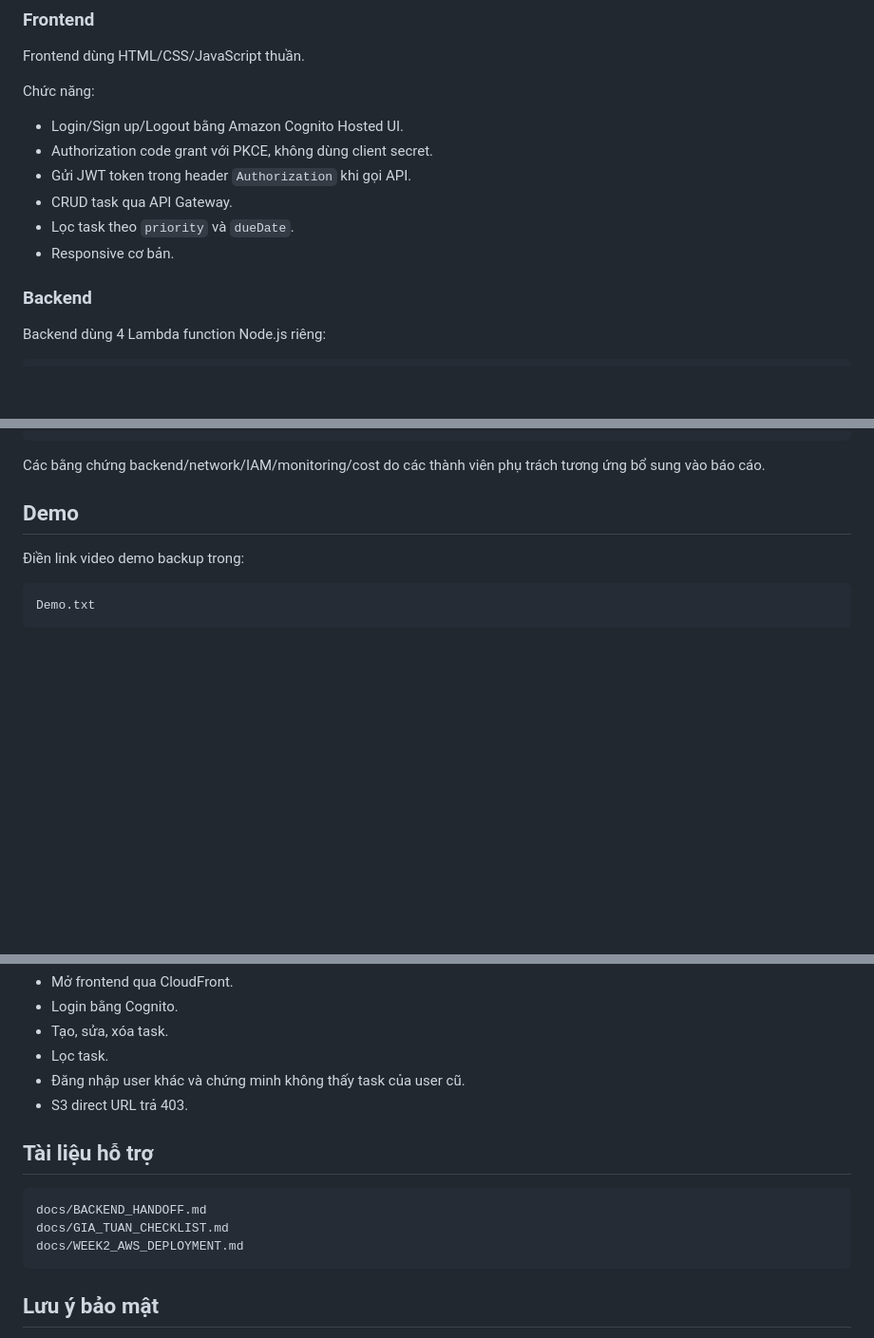
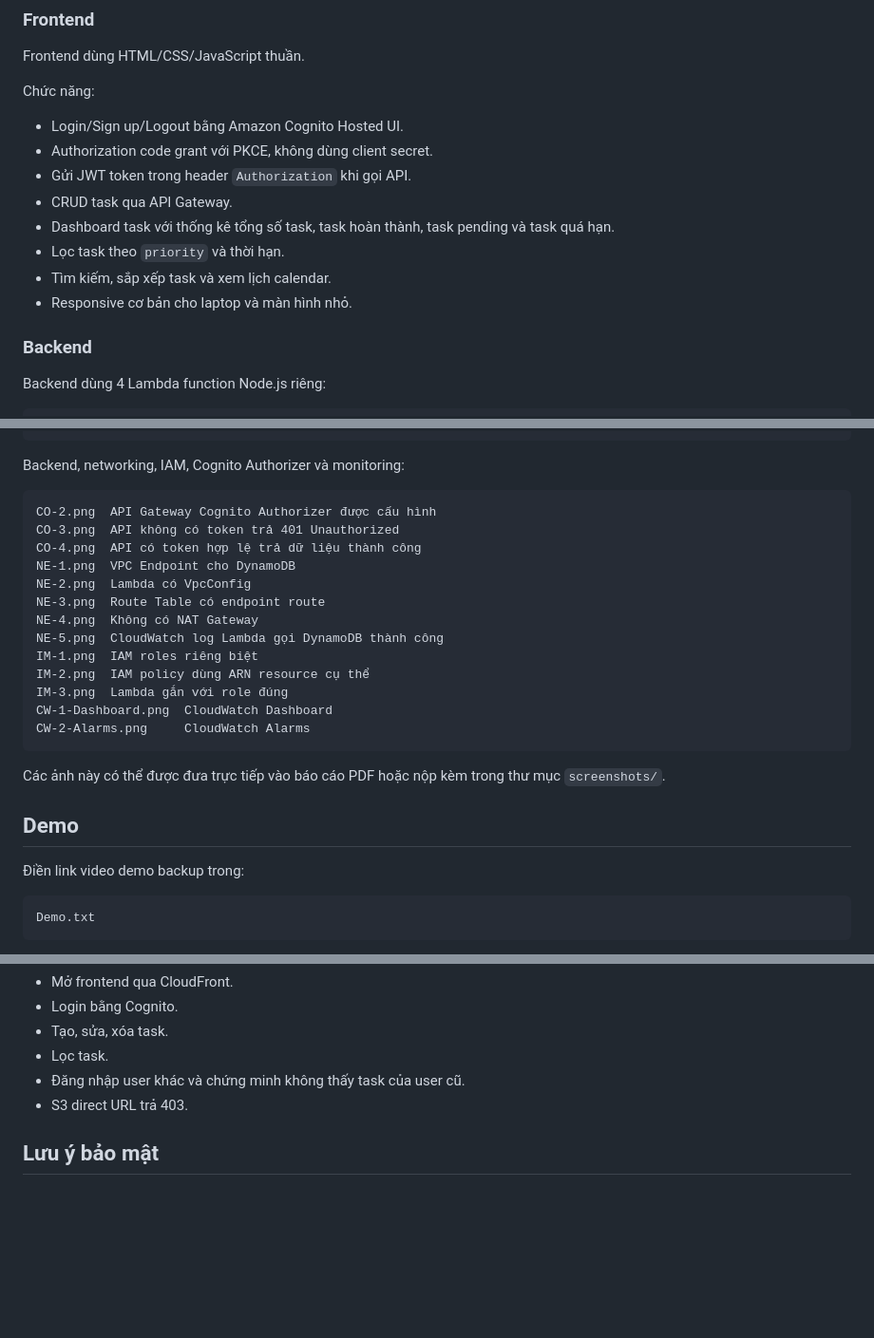
Before and after one commit to datuann/CQ23-Clouds-2026-Project02, a Markdown page: README.md, 3 parts joined by grey strips. Shown at 95% size. Drawn GitHub-style; blank space fills up the shorter version.

````diff
--- a/README.md
+++ b/README.md
@@ -60,8 +59,10 @@ Chức năng:
 - Authorization code grant với PKCE, không dùng client secret.
 - Gửi JWT token trong header `Authorization` khi gọi API.
 - CRUD task qua API Gateway.
-- Lọc task theo `priority` và `dueDate`.
-- Responsive cơ bản.
+- Dashboard task với thống kê tổng số task, task hoàn thành, task pending và task quá hạn.
+- Lọc task theo `priority` và thời hạn.
+- Tìm kiếm, sắp xếp task và xem lịch calendar.
+- Responsive cơ bản cho laptop và màn hình nhỏ.
 
 ### Backend
 
@@ -132,7 +133,25 @@ FE-2.png  Tạo/sửa/xóa task thành công
 FE-3.png  Lọc task theo priority/dueDate
 ```
 
-Các bằng chứng backend/network/IAM/monitoring/cost do các thành viên phụ trách tương ứng bổ sung vào báo cáo.
+Backend, networking, IAM, Cognito Authorizer và monitoring:
+
+```text
+CO-2.png  API Gateway Cognito Authorizer được cấu hình
+CO-3.png  API không có token trả 401 Unauthorized
+CO-4.png  API có token hợp lệ trả dữ liệu thành công
+NE-1.png  VPC Endpoint cho DynamoDB
+NE-2.png  Lambda có VpcConfig
+NE-3.png  Route Table có endpoint route
+NE-4.png  Không có NAT Gateway
+NE-5.png  CloudWatch log Lambda gọi DynamoDB thành công
+IM-1.png  IAM roles riêng biệt
+IM-2.png  IAM policy dùng ARN resource cụ thể
+IM-3.png  Lambda gắn với role đúng
+CW-1-Dashboard.png  CloudWatch Dashboard
+CW-2-Alarms.png     CloudWatch Alarms
+```
+
+Các ảnh này có thể được đưa trực tiếp vào báo cáo PDF hoặc nộp kèm trong thư mục `screenshots/`.
 
 ## Demo
 
@@ -151,14 +170,6 @@ Video nên thể hiện:
 - Đăng nhập user khác và chứng minh không thấy task của user cũ.
 - S3 direct URL trả 403.
 
-## Tài liệu hỗ trợ
-
-```text
-docs/BACKEND_HANDOFF.md
-docs/GIA_TUAN_CHECKLIST.md
-docs/WEEK2_AWS_DEPLOYMENT.md
-```
-
 ## Lưu ý bảo mật
 
 - Không bật S3 Static Website Hosting.
````
Also changed, not shown: other parts of README.md (+0 -1 lines).
